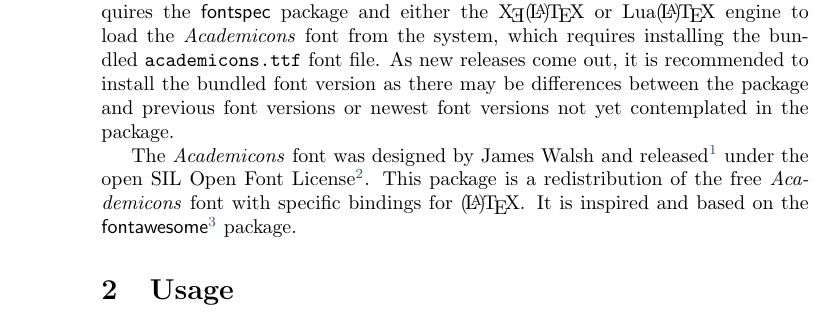
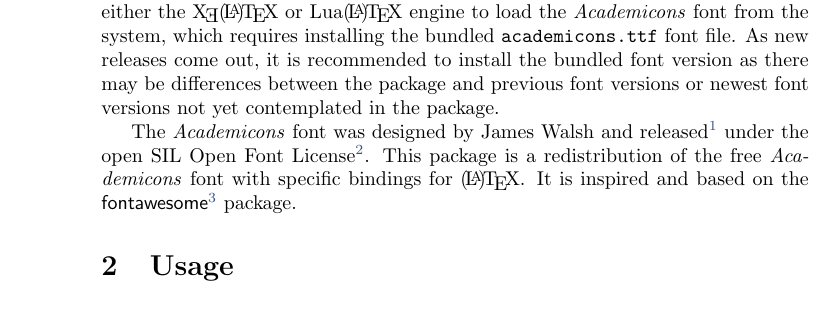
Before and after one commit to diogo-fernan/academicons, a LaTeX document (academicons.tex, which reads academicons.sty): part of page 1 of 3, cut so that both start at the same text. Compiled offline with pdfLaTeX; a LaTeX package or settings file that is missing is left out.

Commit message:
Switch from fontspec to .fd file

```diff
--- a/academicons.sty
+++ b/academicons.sty
@@ -7,9 +7,7 @@
 \NeedsTeXFormat{LaTeX2e}
 \ProvidesPackage{academicons}[2018/04/16 v1.8.6 Academicons Icons]
 
-\usepackage{fontspec}
-
-\newfontfamily{\AI}{Academicons}
+\newcommand\AI{\usefont{TU}{academicons}{m}{n}}
 
 \newcommand*{\aiicon}[1]
   {\AI\csname aiicon@#1\endcsname}
--- a/academicons.tex
+++ b/academicons.tex
@@ -52,7 +52,7 @@
 \bigskip
 
 \section{Description}
-The \textsf{\jobname} package provides access in \hologo{(La)TeX} to \total{IconsCounter} high quality icons of online academic profiles included in the free \emph{Academicons} font. This package requires the \textsf{fontspec} package and either the \hologo{Xe}\hologo{(La)TeX} or Lua\hologo{(La)TeX} engine to load the \emph{Academicons} font from the system, which requires installing the bundled \texttt{academicons.ttf} font file. As new releases come out, it is recommended to install the bundled font version as there may be differences between the package and previous font versions or newest font versions not yet contemplated in the package.
+The \textsf{\jobname} package provides access in \hologo{(La)TeX} to \total{IconsCounter} high quality icons of online academic profiles included in the free \emph{Academicons} font. This package requires either the \hologo{Xe}\hologo{(La)TeX} or Lua\hologo{(La)TeX} engine to load the \emph{Academicons} font from the system, which requires installing the bundled \texttt{academicons.ttf} font file. As new releases come out, it is recommended to install the bundled font version as there may be differences between the package and previous font versions or newest font versions not yet contemplated in the package.
 
 The \emph{Academicons} font was designed by James Walsh and released\footnote{See \url{http://jpswalsh.github.io/academicons/}.} under the open SIL Open Font License\footnote{Available at \url{http://scripts.sil.org/OFL}.}. This package is a redistribution of the free \emph{Academicons} font with specific bindings for \hologo{(La)TeX}. It is inspired and based on the \textsf{fontawesome}\footnote{Available at \url{http://www.ctan.org/pkg/fontawesome}.} package.
 
```
Also changed, not shown: academicons.pdf, tuacademicons.fd (added).
